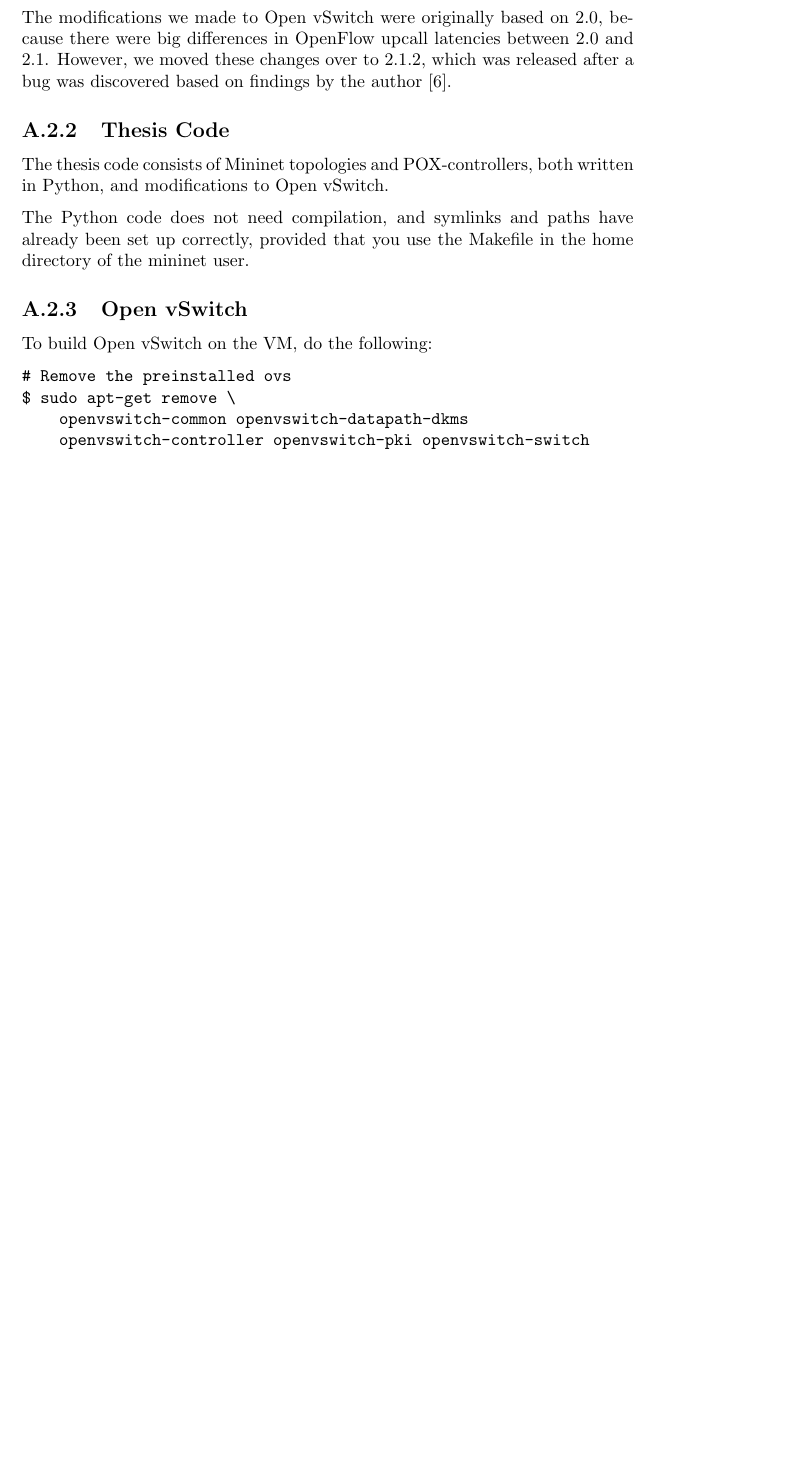
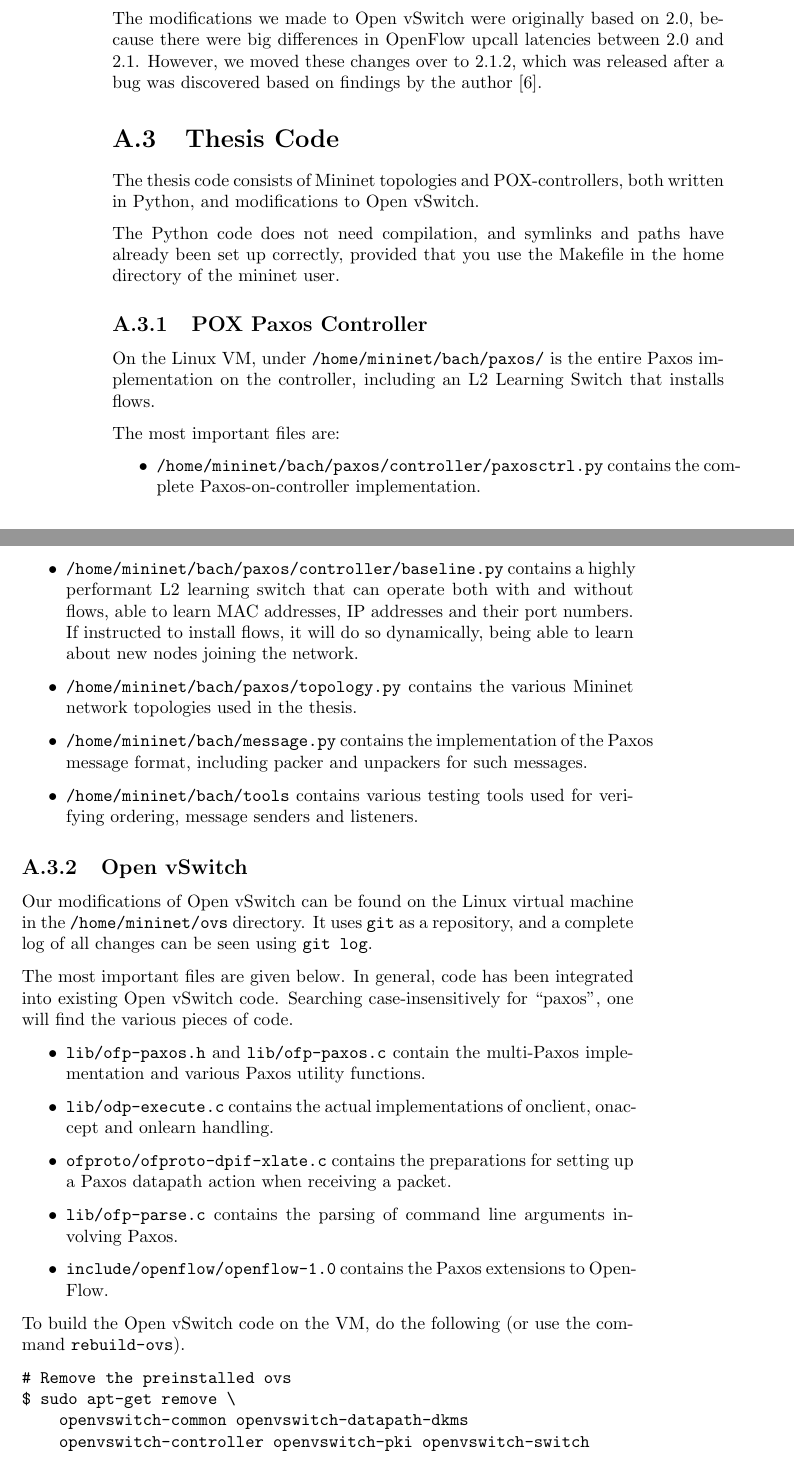
Before and after one commit to cslarsen/bachelor, a LaTeX thesis (thesis/thesis.tex, which reads thesis/compiling.tex): part of page 60 of 68 before the commit and two parts of pages 61 and 62 of 70 after it, the two joined at a grey line, cut so that both start at the same text, the shorter picture padded with empty space. Compiled offline with pdfLaTeX.

Commit message:
Added list of files

```diff
--- a/thesis/compiling.tex
+++ b/thesis/compiling.tex
@@ -42,11 +42,71 @@
 already been set up correctly, provided that you use the Makefile in the
 home directory of the mininet user.
 
+\subsection{POX Paxos Controller}
+\label{chapter:pox.paxos.controller}
+
+On the Linux VM, under \texttt{/home/mininet/bach/paxos/} is the entire
+Paxos implementation on the controller, including an L2 Learning Switch that
+installs flows.
+
+The most important files are:
+
+\begin{itemize}
+  \item \texttt{/home/mininet/bach/paxos/controller/paxosctrl.py}
+  contains the complete Paxos-on-controller implementation.
+
+  \item \texttt{/home/mininet/bach/paxos/controller/baseline.py} contains a
+  highly performant L2 learning switch that can operate both with and
+  without flows, able to learn MAC addresses, IP addresses and their port
+  numbers.  If instructed to install flows, it will do so dynamically, being
+  able to learn about new nodes joining the network.
+
+  \item \texttt{/home/mininet/bach/paxos/topology.py} contains the various
+  Mininet network topologies used in the thesis.
+
+  \item \texttt{/home/mininet/bach/message.py} contains the implementation
+  of the Paxos message format, including packer and unpackers for such
+  messages.
+
+  \item \texttt{/home/mininet/bach/tools} contains various testing tools
+  used for verifying ordering, message senders and listeners.
+
+
+\end{itemize}
+
+
 \subsection{Open vSwitch}
 \label{chapter:compiling.ovs}
 
-To build Open vSwitch\index{compiling|seealso{Open vSwitch}}\index{Open
-vSwitch!building} on the VM, do the following:
+Our modifications of Open vSwitch can be found on the Linux virtual machine
+in the \texttt{/home/mininet/ovs} directory.  It uses \texttt{git} as a
+repository, and a complete log of all changes can be seen using \texttt{git log}.
+
+The most important files are given below.  In general, code has been
+integrated into existing Open vSwitch code.  Searching case-insensitively
+for ``paxos'', one will find the various pieces of code.
+
+\begin{itemize}
+  \item \texttt{lib/ofp-paxos.h} and \texttt{lib/ofp-paxos.c} contain the
+  multi-Paxos implementation and various Paxos utility functions.
+
+  \item \texttt{lib/odp-execute.c} contains the actual implementations of
+  onclient, onaccept and onlearn handling.
+
+  \item \texttt{ofproto/ofproto-dpif-xlate.c} contains the preparations for
+  setting up a Paxos datapath action when receiving a packet.
+
+  \item \texttt{lib/ofp-parse.c} contains the parsing of command line
+  arguments involving Paxos.
+
+  \item \texttt{include/openflow/openflow-1.0} contains the Paxos extensions
+  to OpenFlow.
+
+\end{itemize}
+
+To build the Open vSwitch\index{compiling|seealso{Open vSwitch}}\index{Open
+vSwitch!building} code on the VM, do the following (or use the command
+    \texttt{rebuild-ovs}).
 
 \begin{Verbatim}
 # Remove the preinstalled ovs
```
Also changed, not shown: thesis/conclusion.tex (+10 -0 lines), thesis/compiling.tex (2 more changed lines).
